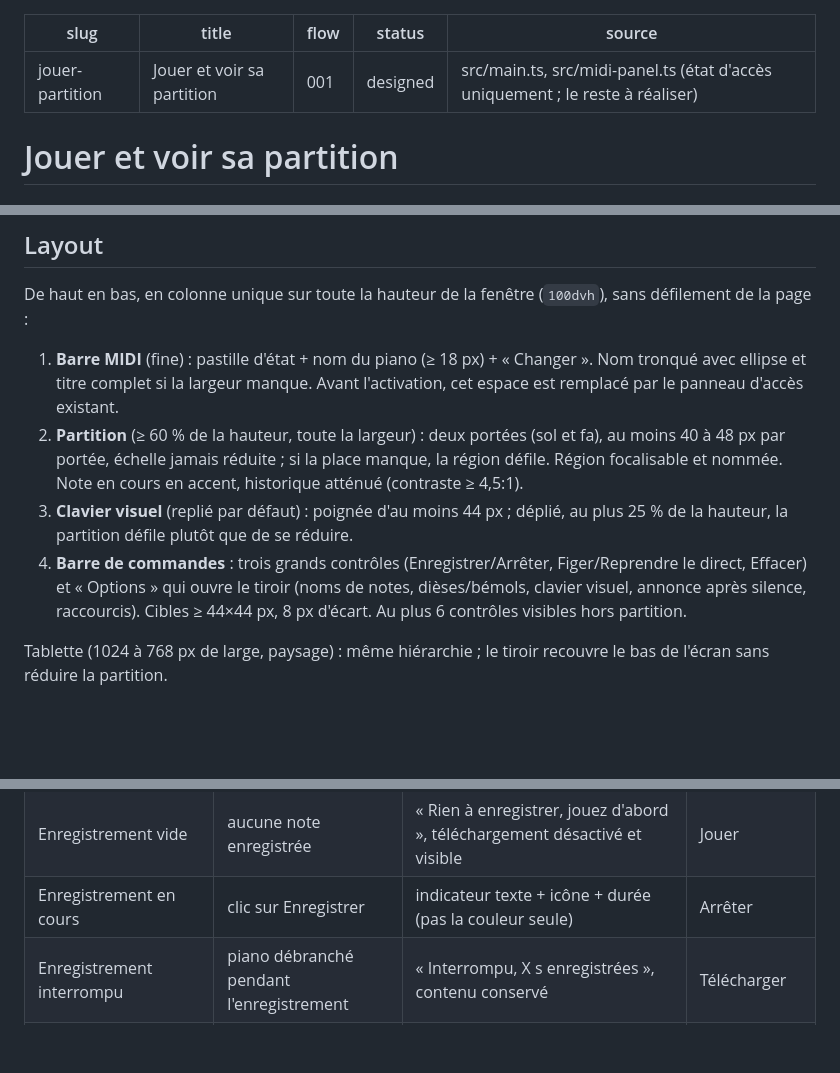
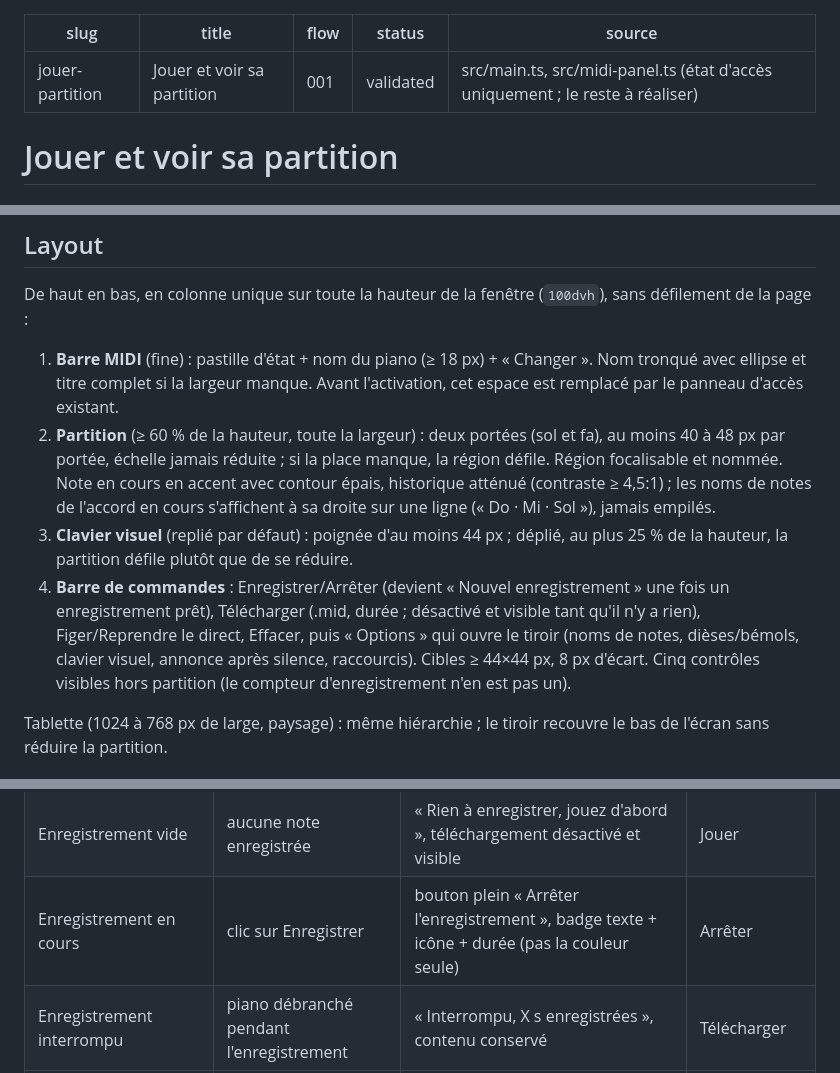
Before and after one commit to neolao/piano-midi-visualizer, a Markdown page: .ux/screens/jouer-partition.md, 3 parts joined by grey strips. Drawn GitHub-style; blank space fills up the shorter version.

Commit message:
docs(ux): validate prototype 001 Jouer et voir sa partition en direct

```diff
--- a/.ux/screens/jouer-partition.md
+++ b/.ux/screens/jouer-partition.md
@@ -2,7 +2,7 @@
 slug: jouer-partition
 title: Jouer et voir sa partition
 flow: 001
-status: designed
+status: validated
 source: src/main.ts, src/midi-panel.ts (état d'accès uniquement ; le reste à réaliser)
 ---
 
@@ -17,9 +17,9 @@ Voir en direct ce qu'on joue sur une partition, le relire, et l'enregistrer.
 De haut en bas, en colonne unique sur toute la hauteur de la fenêtre (`100dvh`), sans défilement de la page :
 
 1. **Barre MIDI** (fine) : pastille d'état + nom du piano (≥ 18 px) + « Changer ». Nom tronqué avec ellipse et titre complet si la largeur manque. Avant l'activation, cet espace est remplacé par le panneau d'accès existant.
-2. **Partition** (≥ 60 % de la hauteur, toute la largeur) : deux portées (sol et fa), au moins 40 à 48 px par portée, échelle jamais réduite ; si la place manque, la région défile. Région focalisable et nommée. Note en cours en accent, historique atténué (contraste ≥ 4,5:1).
+2. **Partition** (≥ 60 % de la hauteur, toute la largeur) : deux portées (sol et fa), au moins 40 à 48 px par portée, échelle jamais réduite ; si la place manque, la région défile. Région focalisable et nommée. Note en cours en accent avec contour épais, historique atténué (contraste ≥ 4,5:1) ; les noms de notes de l'accord en cours s'affichent à sa droite sur une ligne (« Do · Mi · Sol »), jamais empilés.
 3. **Clavier visuel** (replié par défaut) : poignée d'au moins 44 px ; déplié, au plus 25 % de la hauteur, la partition défile plutôt que de se réduire.
-4. **Barre de commandes** : trois grands contrôles (Enregistrer/Arrêter, Figer/Reprendre le direct, Effacer) et « Options » qui ouvre le tiroir (noms de notes, dièses/bémols, clavier visuel, annonce après silence, raccourcis). Cibles ≥ 44×44 px, 8 px d'écart. Au plus 6 contrôles visibles hors partition.
+4. **Barre de commandes** : Enregistrer/Arrêter (devient « Nouvel enregistrement » une fois un enregistrement prêt), Télécharger (.mid, durée ; désactivé et visible tant qu'il n'y a rien), Figer/Reprendre le direct, Effacer, puis « Options » qui ouvre le tiroir (noms de notes, dièses/bémols, clavier visuel, annonce après silence, raccourcis). Cibles ≥ 44×44 px, 8 px d'écart. Cinq contrôles visibles hors partition (le compteur d'enregistrement n'en est pas un).
 
 Tablette (1024 à 768 px de large, paysage) : même hiérarchie ; le tiroir recouvre le bas de l'écran sans réduire la partition.
 
@@ -37,7 +37,7 @@ Tablette (1024 à 768 px de large, paysage) : même hiérarchie ; le tiroir reco
 | Error (accès refusé / non compatible / échec) | voir le flux 001 | messages existants avec marche à suivre ; « Réessayer » uniquement pour l'échec | selon le cas |
 | Error (piano débranché) | câble retiré | partition conservée, notes tenues relâchées, « Piano débranché — rebranchez ou choisissez un autre piano » | Rebrancher / Changer |
 | Enregistrement vide | aucune note enregistrée | « Rien à enregistrer, jouez d'abord », téléchargement désactivé et visible | Jouer |
-| Enregistrement en cours | clic sur Enregistrer | indicateur texte + icône + durée (pas la couleur seule) | Arrêter |
+| Enregistrement en cours | clic sur Enregistrer | bouton plein « Arrêter l'enregistrement », badge texte + icône + durée (pas la couleur seule) | Arrêter |
 | Enregistrement interrompu | piano débranché pendant l'enregistrement | « Interrompu, X s enregistrées », contenu conservé | Télécharger |
 | Défilement figé | clic sur Figer | partition immobile, « Reprendre le direct » | Reprendre |
 
```
Also changed, not shown: other parts of .ux/screens/jouer-partition.md (+2 -0 lines), .ux/flows/001-jouer-voir-partition.md (+2 -2 lines).
